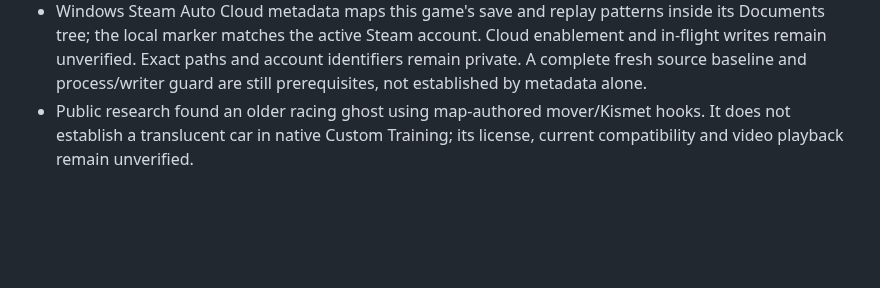
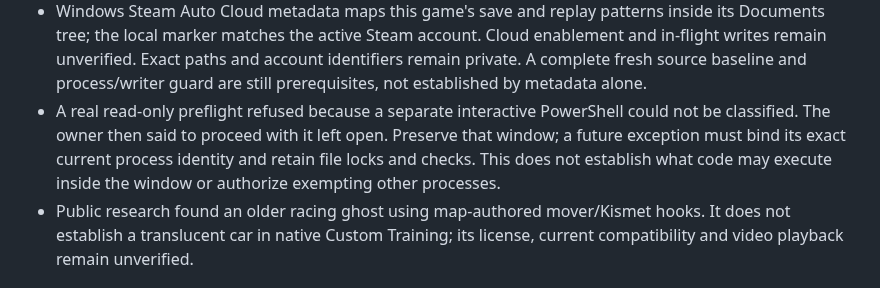
Before and after one commit to sloppamadewithlove/my-career-training, a Markdown page: docs/evidence/2026-11-06-offline-observer-workflow-review.md, the part around the change. GitHub-like rendering; blank space fills up the shorter version.

Commit message:
Record owner decision for active shell

```diff
--- a/docs/evidence/2026-11-06-offline-observer-workflow-review.md
+++ b/docs/evidence/2026-11-06-offline-observer-workflow-review.md
@@ -28,6 +28,11 @@ recurring Codex timer. The active goal is distinct from a scheduled timer.
   Cloud enablement and in-flight writes remain unverified. Exact paths and account
   identifiers remain private. A complete fresh source baseline and process/writer
   guard are still prerequisites, not established by metadata alone.
+- A real read-only preflight refused because a separate interactive PowerShell
+  could not be classified. The owner then said to proceed with it left open.
+  Preserve that window; a future exception must bind its exact current process
+  identity and retain file locks and checks. This does not establish what code
+  may execute inside the window or authorize exempting other processes.
 - Public research found an older racing ghost using map-authored mover/Kismet
   hooks. It does not establish a translucent car in native Custom Training; its
   license, current compatibility and video playback remain unverified.
```
